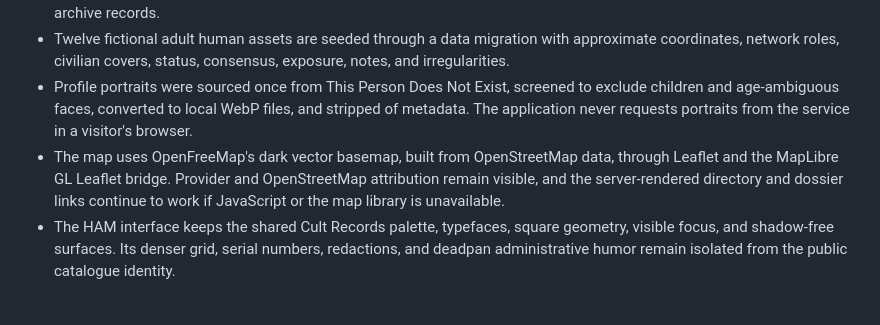
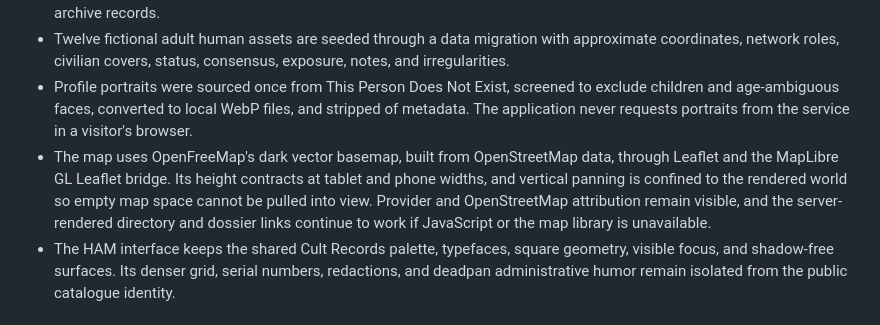
Before and after one commit to chriskalos/cult-records, a Markdown page: README.md, the part around the change. GitHub-like rendering.

Commit message:
Document the tighter HAM map

```diff
--- a/README.md
+++ b/README.md
@@ -86,7 +86,7 @@ Cult Records is a Django web application for browsing a record catalogue, findin
 - The Human Assets Manager presents a decentralized network rather than a personal operator dashboard. It includes a world map, status filters, a keyboard-accessible asset directory, detailed dossiers, observations, peer directives, and archive records.
 - Twelve fictional adult human assets are seeded through a data migration with approximate coordinates, network roles, civilian covers, status, consensus, exposure, notes, and irregularities.
 - Profile portraits were sourced once from This Person Does Not Exist, screened to exclude children and age-ambiguous faces, converted to local WebP files, and stripped of metadata. The application never requests portraits from the service in a visitor's browser.
-- The map uses OpenFreeMap's dark vector basemap, built from OpenStreetMap data, through Leaflet and the MapLibre GL Leaflet bridge. Provider and OpenStreetMap attribution remain visible, and the server-rendered directory and dossier links continue to work if JavaScript or the map library is unavailable.
+- The map uses OpenFreeMap's dark vector basemap, built from OpenStreetMap data, through Leaflet and the MapLibre GL Leaflet bridge. Its height contracts at tablet and phone widths, and vertical panning is confined to the rendered world so empty map space cannot be pulled into view. Provider and OpenStreetMap attribution remain visible, and the server-rendered directory and dossier links continue to work if JavaScript or the map library is unavailable.
 - The HAM interface keeps the shared Cult Records palette, typefaces, square geometry, visible focus, and shadow-free surfaces. Its denser grid, serial numbers, redactions, and deadpan administrative humor remain isolated from the public catalogue identity.
 
 ## Technologies
```
